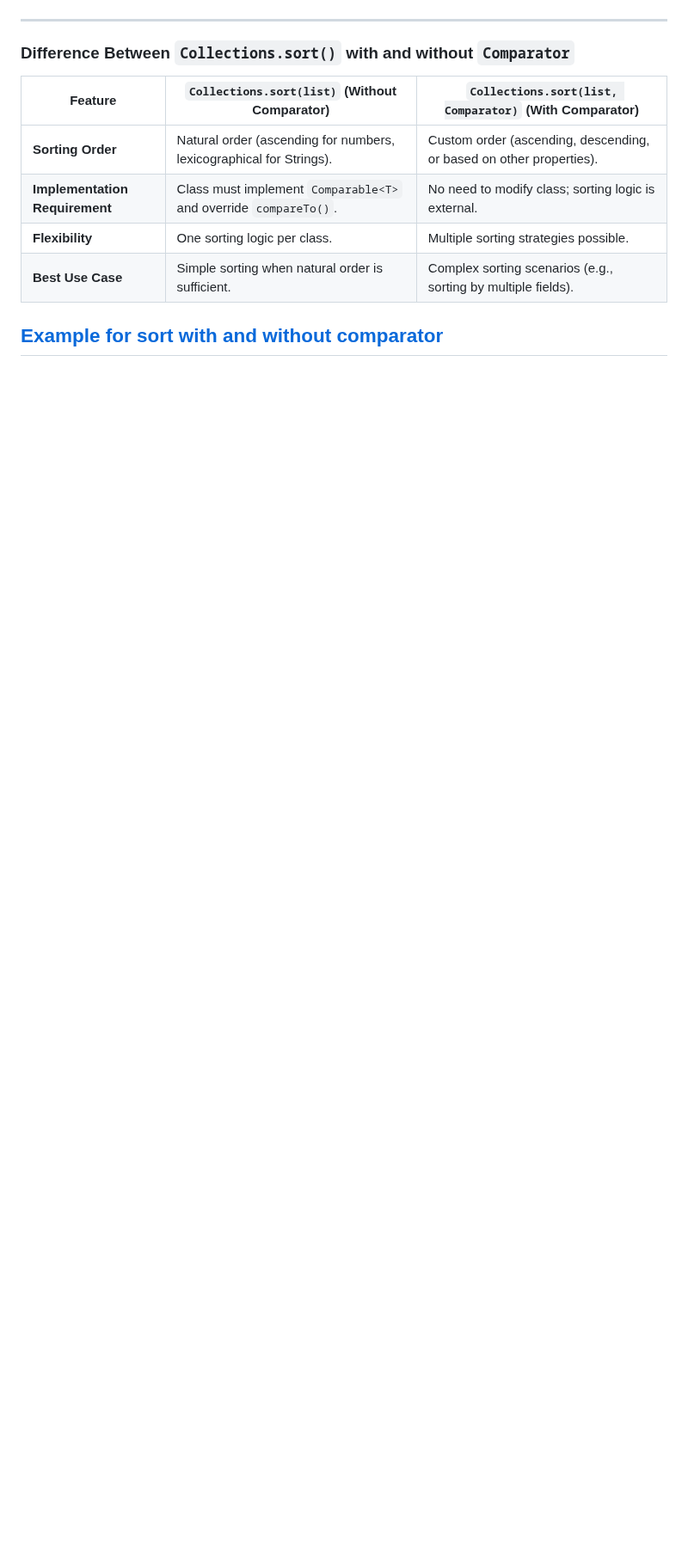
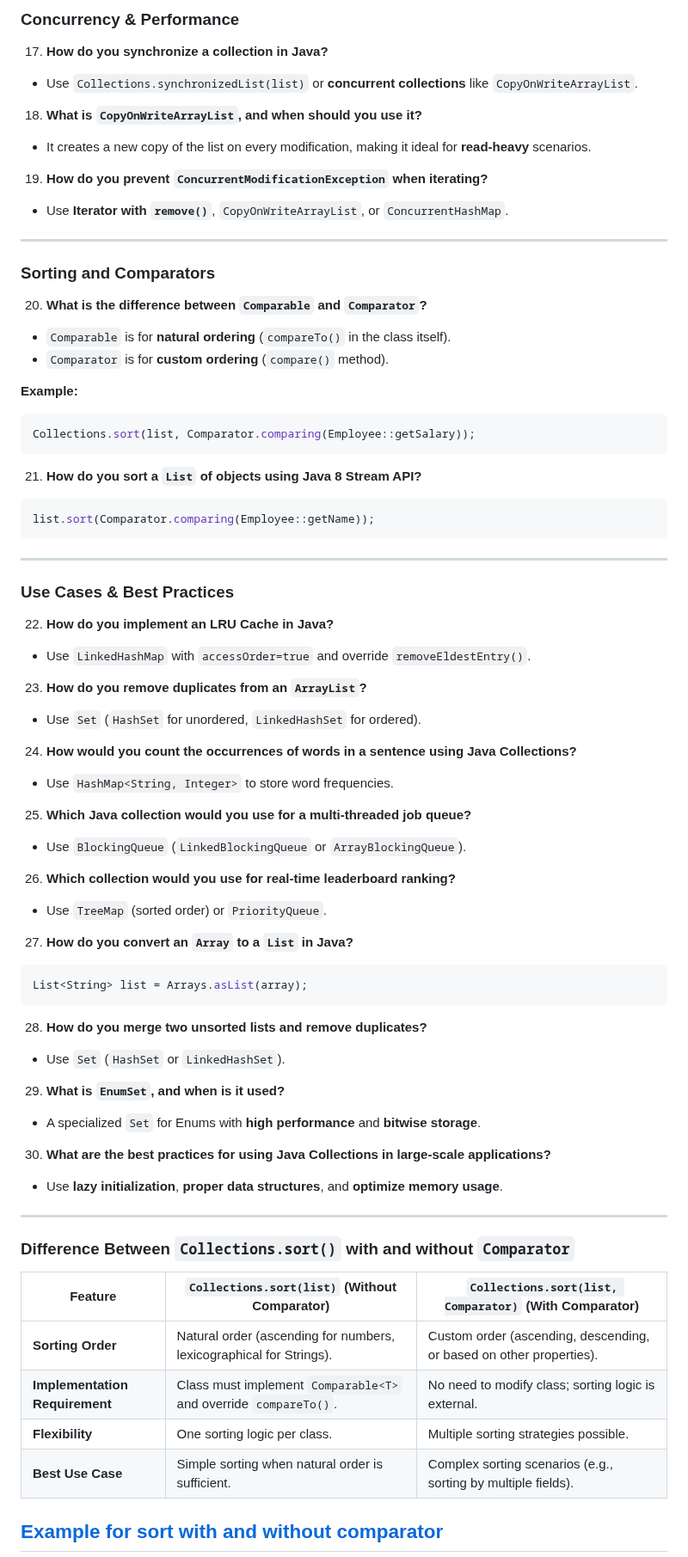
Before and after one commit to MJubairahamed/Jubair-Tech-Mindspace, a Markdown page: Java/InteviewQuestions/Questions_Collections.md, the part around one of its changes. Shown at 86% size. Rendered like a GitHub page; blank space fills up the shorter version.

Commit message:
Collection changes

````diff
--- a/Java/InteviewQuestions/Questions_Collections.md
+++ b/Java/InteviewQuestions/Questions_Collections.md
@@ -49,3 +110,65 @@
+### **Concurrency & Performance**
+
+17. **How do you synchronize a collection in Java?**
+   - Use `Collections.synchronizedList(list)` or **concurrent collections** like `CopyOnWriteArrayList`.
+
+18. **What is `CopyOnWriteArrayList`, and when should you use it?**
+   - It creates a new copy of the list on every modification, making it ideal for **read-heavy** scenarios.
+
+19. **How do you prevent `ConcurrentModificationException` when iterating?**
+   - Use **Iterator with `remove()`**, `CopyOnWriteArrayList`, or `ConcurrentHashMap`.
+
+---
+
+### **Sorting and Comparators**
+
+20. **What is the difference between `Comparable` and `Comparator`?**
+   - `Comparable` is for **natural ordering** (`compareTo()` in the class itself).
+   - `Comparator` is for **custom ordering** (`compare()` method).
+
+   **Example:**
+   ```java
+   Collections.sort(list, Comparator.comparing(Employee::getSalary));
+   ```
+
+21. **How do you sort a `List` of objects using Java 8 Stream API?**
+   ```java
+   list.sort(Comparator.comparing(Employee::getName));
+   ```
+
+---
+
+### **Use Cases & Best Practices**
+
+22. **How do you implement an LRU Cache in Java?**
+   - Use `LinkedHashMap` with `accessOrder=true` and override `removeEldestEntry()`.
+
+23. **How do you remove duplicates from an `ArrayList`?**
+   - Use `Set` (`HashSet` for unordered, `LinkedHashSet` for ordered).
+
+24. **How would you count the occurrences of words in a sentence using Java Collections?**
+   - Use `HashMap<String, Integer>` to store word frequencies.
+
+25. **Which Java collection would you use for a multi-threaded job queue?**
+   - Use `BlockingQueue` (`LinkedBlockingQueue` or `ArrayBlockingQueue`).
+
+26. **Which collection would you use for real-time leaderboard ranking?**
+   - Use `TreeMap` (sorted order) or `PriorityQueue`.
+
+27. **How do you convert an `Array` to a `List` in Java?**
+   ```java
+   List<String> list = Arrays.asList(array);
+   ```
+
+28. **How do you merge two unsorted lists and remove duplicates?**
+   - Use `Set` (`HashSet` or `LinkedHashSet`).
+
+29. **What is `EnumSet`, and when is it used?**
+   - A specialized `Set` for Enums with **high performance** and **bitwise storage**.
+
+30. **What are the best practices for using Java Collections in large-scale applications?**
+   - Use **lazy initialization**, **proper data structures**, and **optimize memory usage**.
+
 
 ---
 
````
Also changed, not shown: other parts of Java/InteviewQuestions/Questions_Collections.md (+105 -44 lines).
